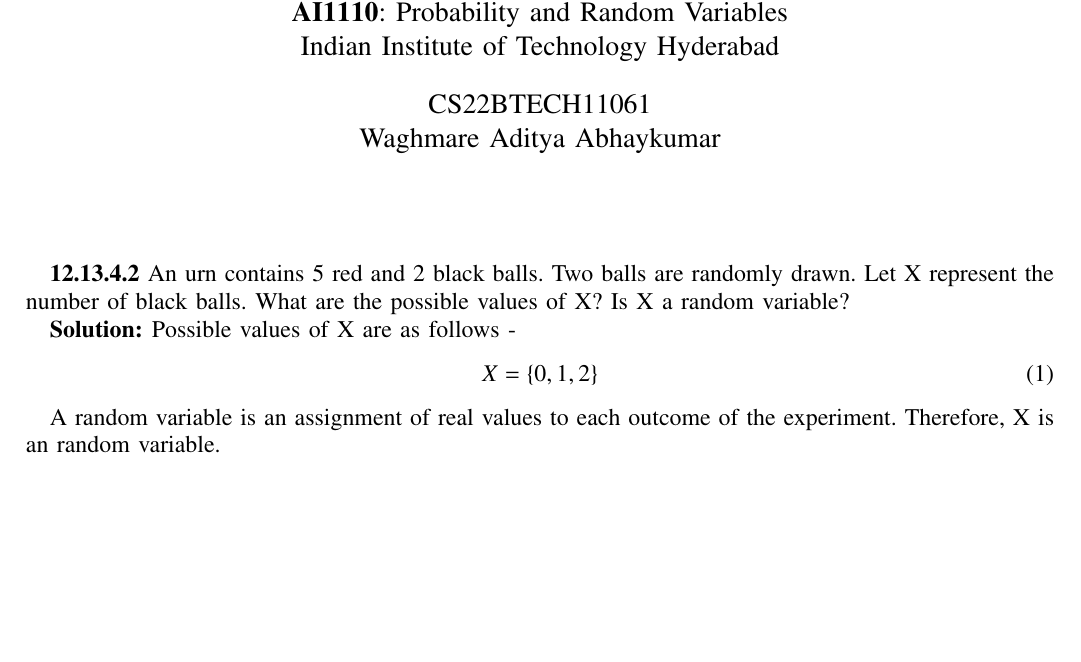
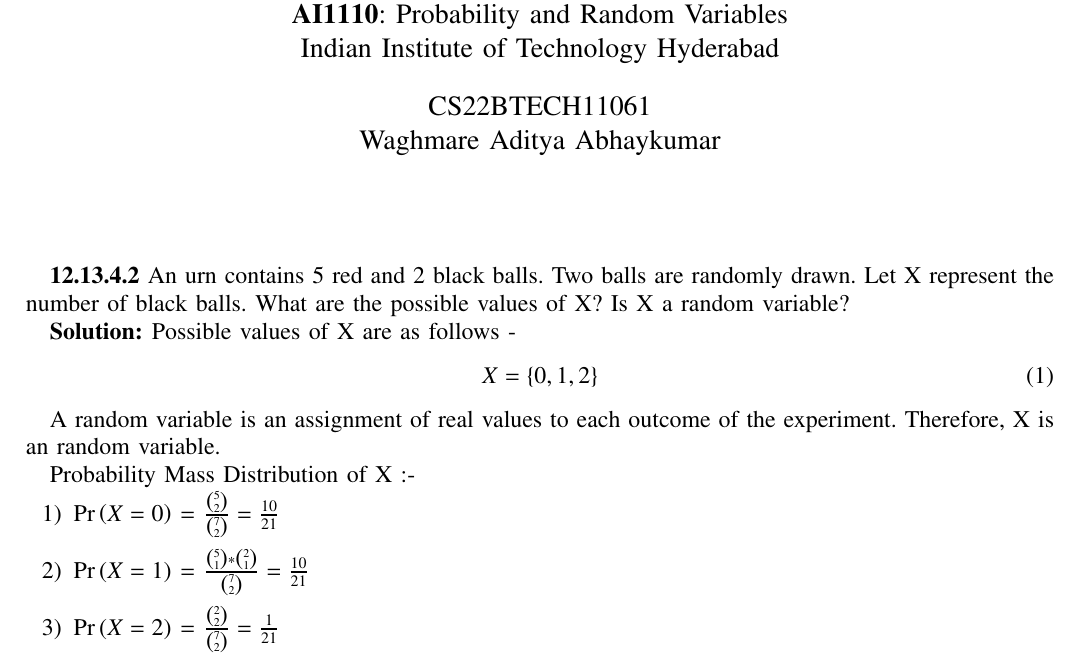
Before and after one commit to AdityaAWaghmare/AI1110, a LaTeX problem sheet (Assignment/Assignment1.tex): part of the page, cut so that both start at the same text, the shorter picture padded with empty space. Compiled offline with pdfLaTeX.

Commit message:
Add files via upload

```diff
--- a/Assignment/Assignment1.tex
+++ b/Assignment/Assignment1.tex
@@ -268,6 +268,17 @@
 	X = \{ 0, 1, 2 \}
 \end{align}
 
+
 A random variable is an assignment of real values to each outcome of the experiment. Therefore, X is an random variable.
 
+
+Probability Mass Distribution of X :-
+\begin{enumerate}
+\item \pr{X = 0} = $\frac{ \binom{5}{2} }{ \binom{7}{2} } = \frac{10}{21}$\\
+
+\item \pr{X = 1} = $\frac{ \binom{5}{1} * \binom{2}{1} }{ \binom{7}{2} } = \frac{10}{21}$\\
+
+\item \pr{X = 2} = $\frac{ \binom{2}{2} }{ \binom{7}{2} } = \frac{1}{21}$
+\end{enumerate}
+
 \end{document}
```
Also changed, not shown: Assignment/Assignment1.pdf, 1 other file.
